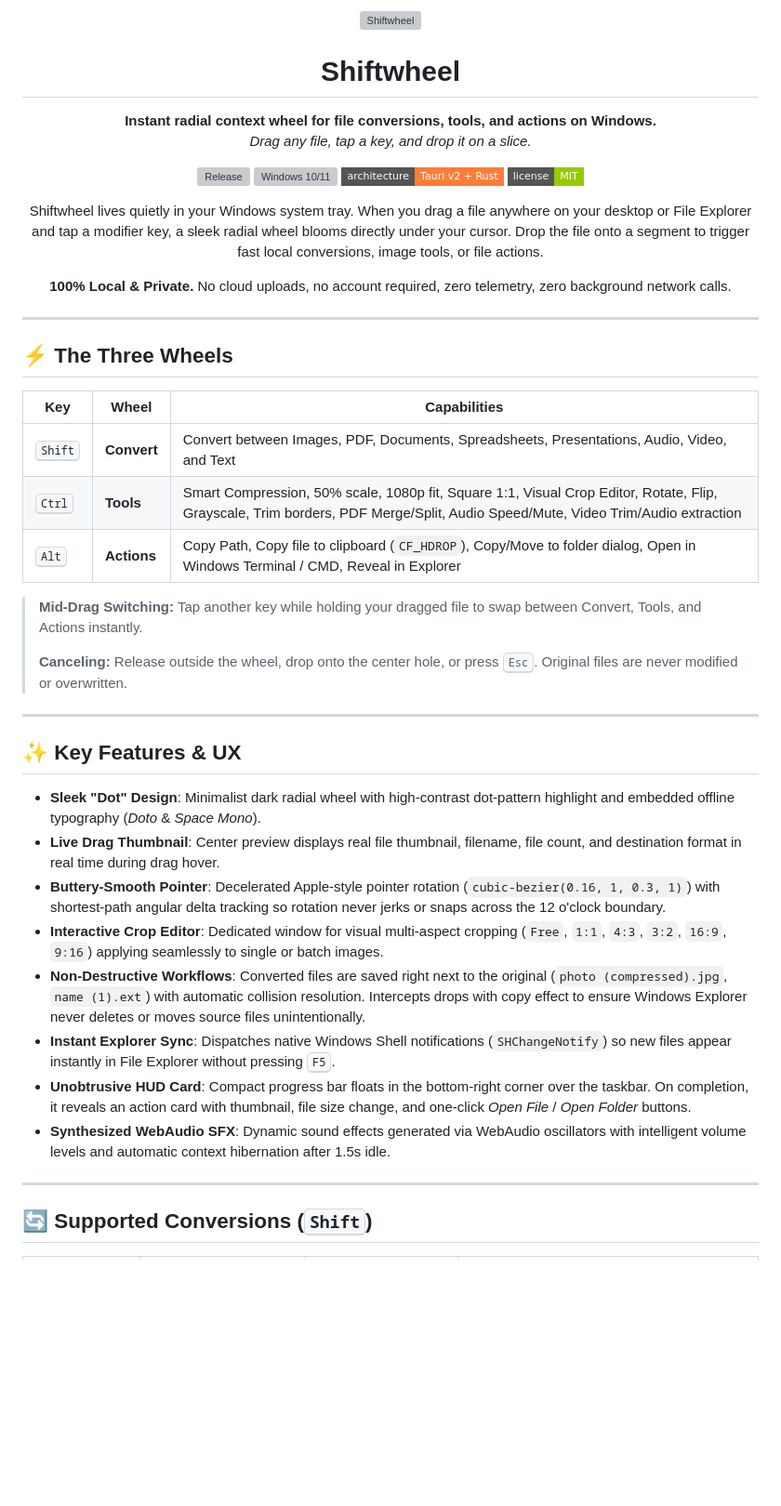
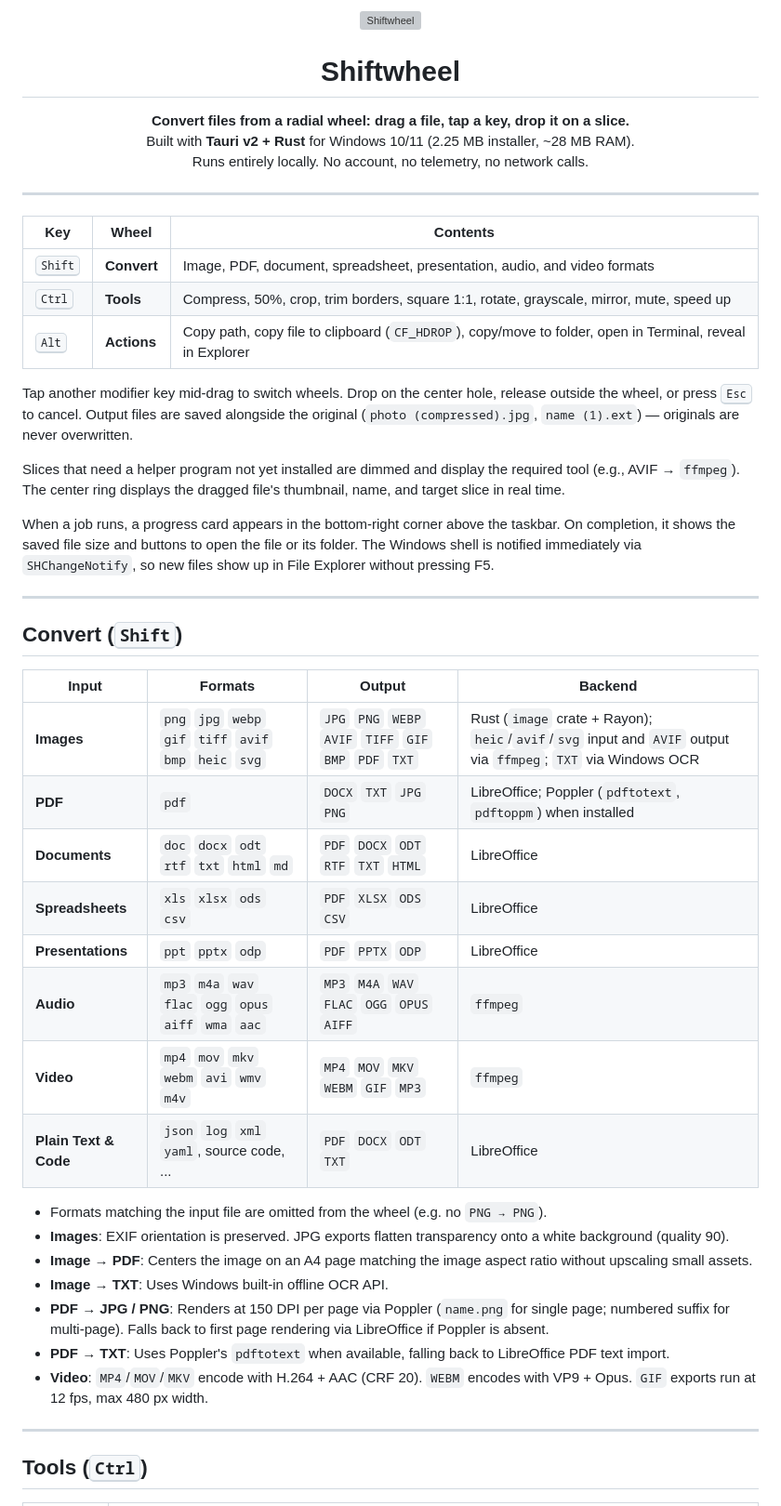
Before and after one commit to Hesyitena/shiftwheel, a Markdown page: README.md, the part around one of its changes. Shown at 93% size. GitHub-like rendering; badges without logos; blank space fills up the shorter version; grey boxes are pictures that could not be loaded.

```diff
--- a/README.md
+++ b/README.md
@@ -5,53 +5,49 @@
 <h1 align="center">Shiftwheel</h1>
 
 <p align="center">
-  <b>Instant radial context wheel for file conversions, tools, and actions on Windows.</b><br>
-  <i>Drag any file, tap a key, and drop it on a slice.</i>
-</p>
-
-<p align="center">
-  <a href="https://github.com/Hesyitena/shiftwheel/releases"><img src="https://img.shields.io/github/v/release/Hesyitena/shiftwheel?style=flat-square&color=crimson" alt="Release"></a>
-  <img src="https://img.shields.io/badge/platform-Windows%2010%20%2F%2011-blue?style=flat-square" alt="Windows 10/11">
-  <img src="https://img.shields.io/badge/architecture-Tauri%20v2%20%2B%20Rust-orange?style=flat-square" alt="Tauri v2 + Rust">
-  <img src="https://img.shields.io/badge/license-MIT-green?style=flat-square" alt="License">
-</p>
-
-<p align="center">
-  Shiftwheel lives quietly in your Windows system tray. When you drag a file anywhere on your desktop or File Explorer and tap a modifier key, a sleek radial wheel blooms directly under your cursor. Drop the file onto a segment to trigger fast local conversions, image tools, or file actions.
-</p>
-
-<p align="center">
-  <b>100% Local & Private.</b> No cloud uploads, no account required, zero telemetry, zero background network calls.
+  <b>Convert files from a radial wheel: drag a file, tap a key, drop it on a slice.</b><br>
+  Built with <b>Tauri v2 + Rust</b> for Windows 10/11 (2.25 MB installer, ~28 MB RAM).<br>
+  Runs entirely locally. No account, no telemetry, no network calls.
 </p>
 
 ---
 
-## ⚡ The Three Wheels
+| Key | Wheel | Contents |
+|---|---|---|
+| <kbd>Shift</kbd> | **Convert** | Image, PDF, document, spreadsheet, presentation, audio, and video formats |
+| <kbd>Ctrl</kbd> | **Tools** | Compress, 50%, crop, trim borders, square 1:1, rotate, grayscale, mirror, mute, speed up |
+| <kbd>Alt</kbd> | **Actions** | Copy path, copy file to clipboard (`CF_HDROP`), copy/move to folder, open in Terminal, reveal in Explorer |
 
-| Key | Wheel | Capabilities |
-|---|---|---|
-| <kbd>Shift</kbd> | **Convert** | Convert between Images, PDF, Documents, Spreadsheets, Presentations, Audio, Video, and Text |
-| <kbd>Ctrl</kbd> | **Tools** | Smart Compression, 50% scale, 1080p fit, Square 1:1, Visual Crop Editor, Rotate, Flip, Grayscale, Trim borders, PDF Merge/Split, Audio Speed/Mute, Video Trim/Audio extraction |
-| <kbd>Alt</kbd> | **Actions** | Copy Path, Copy file to clipboard (`CF_HDROP`), Copy/Move to folder dialog, Open in Windows Terminal / CMD, Reveal in Explorer |
+Tap another modifier key mid-drag to switch wheels. Drop on the center hole, release outside the wheel, or press <kbd>Esc</kbd> to cancel. Output files are saved alongside the original (`photo (compressed).jpg`, `name (1).ext`) — originals are never overwritten.
 
-> **Mid-Drag Switching:** Tap another key while holding your dragged file to swap between Convert, Tools, and Actions instantly.
->
-> **Canceling:** Release outside the wheel, drop onto the center hole, or press <kbd>Esc</kbd>. Original files are never modified or overwritten.
+Slices that need a helper program not yet installed are dimmed and display the required tool (e.g., AVIF → `ffmpeg`). The center ring displays the dragged file's thumbnail, name, and target slice in real time.
+
+When a job runs, a progress card appears in the bottom-right corner above the taskbar. On completion, it shows the saved file size and buttons to open the file or its folder. The Windows shell is notified immediately via `SHChangeNotify`, so new files show up in File Explorer without pressing F5.
 
 ---
 
-## ✨ Key Features & UX
+## Convert (<kbd>Shift</kbd>)
 
-- **Sleek "Dot" Design**: Minimalist dark radial wheel with high-contrast dot-pattern highlight and embedded offline typography (*Doto* & *Space Mono*).
-- **Live Drag Thumbnail**: Center preview displays real file thumbnail, filename, file count, and destination format in real time during drag hover.
-- **Buttery-Smooth Pointer**: Decelerated Apple-style pointer rotation (`cubic-bezier(0.16, 1, 0.3, 1)`) with shortest-path angular delta tracking so rotation never jerks or snaps across the 12 o'clock boundary.
-- **Interactive Crop Editor**: Dedicated window for visual multi-aspect cropping (`Free`, `1:1`, `4:3`, `3:2`, `16:9`, `9:16`) applying seamlessly to single or batch images.
-- **Non-Destructive Workflows**: Converted files are saved right next to the original (`photo (compressed).jpg`, `name (1).ext`) with automatic collision resolution. Intercepts drops with copy effect to ensure Windows Explorer never deletes or moves source files unintentionally.
-- **Instant Explorer Sync**: Dispatches native Windows Shell notifications (`SHChangeNotify`) so new files appear instantly in File Explorer without pressing <kbd>F5</kbd>.
-- **Unobtrusive HUD Card**: Compact progress bar floats in the bottom-right corner over the taskbar. On completion, it reveals an action card with thumbnail, file size change, and one-click *Open File* / *Open Folder* buttons.
-- **Synthesized WebAudio SFX**: Dynamic sound effects generated via WebAudio oscillators with intelligent volume levels and automatic context hibernation after 1.5s idle.
+| Input | Formats | Output | Backend |
+|---|---|---|---|
+| **Images** | `png` `jpg` `webp` `gif` `tiff` `avif` `bmp` `heic` `svg` | `JPG` `PNG` `WEBP` `AVIF` `TIFF` `GIF` `BMP` `PDF` `TXT` | Rust (`image` crate + Rayon); `heic`/`avif`/`svg` input and `AVIF` output via `ffmpeg`; `TXT` via Windows OCR |
+| **PDF** | `pdf` | `DOCX` `TXT` `JPG` `PNG` | LibreOffice; Poppler (`pdftotext`, `pdftoppm`) when installed |
+| **Documents** | `doc` `docx` `odt` `rtf` `txt` `html` `md` | `PDF` `DOCX` `ODT` `RTF` `TXT` `HTML` | LibreOffice |
+| **Spreadsheets** | `xls` `xlsx` `ods` `csv` | `PDF` `XLSX` `ODS` `CSV` | LibreOffice |
+| **Presentations** | `ppt` `pptx` `odp` | `PDF` `PPTX` `ODP` | LibreOffice |
+| **Audio** | `mp3` `m4a` `wav` `flac` `ogg` `opus` `aiff` `wma` `aac` | `MP3` `M4A` `WAV` `FLAC` `OGG` `OPUS` `AIFF` | `ffmpeg` |
+| **Video** | `mp4` `mov` `mkv` `webm` `avi` `wmv` `m4v` | `MP4` `MOV` `MKV` `WEBM` `GIF` `MP3` | `ffmpeg` |
+| **Plain Text & Code** | `json` `log` `xml` `yaml`, source code, ... | `PDF` `DOCX` `ODT` `TXT` | LibreOffice |
+
+- Formats matching the input file are omitted from the wheel (e.g. no `PNG → PNG`).
+- **Images**: EXIF orientation is preserved. JPG exports flatten transparency onto a white background (quality 90).
+- **Image → PDF**: Centers the image on an A4 page matching the image aspect ratio without upscaling small assets.
+- **Image → TXT**: Uses Windows built-in offline OCR API.
+- **PDF → JPG / PNG**: Renders at 150 DPI per page via Poppler (`name.png` for single page; numbered suffix for multi-page). Falls back to first page rendering via LibreOffice if Poppler is absent.
+- **PDF → TXT**: Uses Poppler's `pdftotext` when available, falling back to LibreOffice PDF text import.
+- **Video**: `MP4`/`MOV`/`MKV` encode with H.264 + AAC (CRF 20). `WEBM` encodes with VP9 + Opus. `GIF` exports run at 12 fps, max 480 px width.
 
 ---
 
-## 🔄 Supported Conversions (<kbd>Shift</kbd>)
+## Tools (<kbd>Ctrl</kbd>)
 
```
Also changed, not shown: other parts of README.md (+64 -102 lines).
